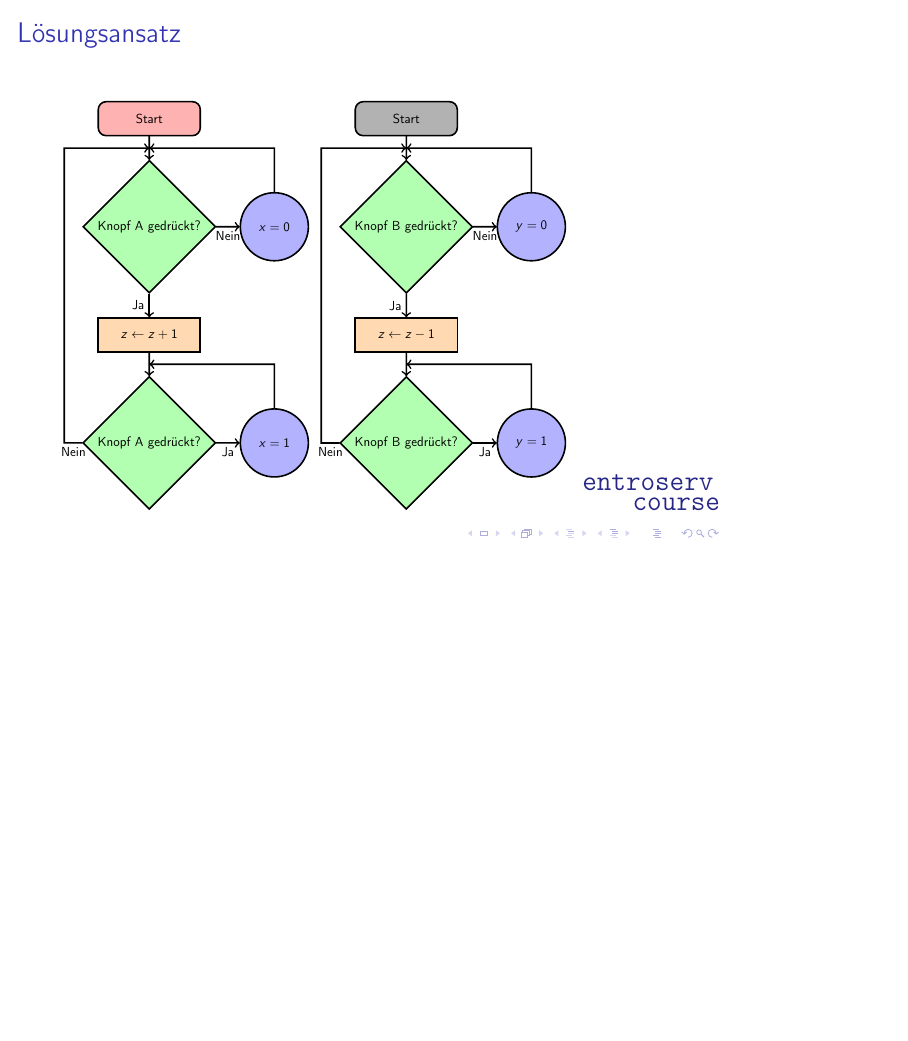
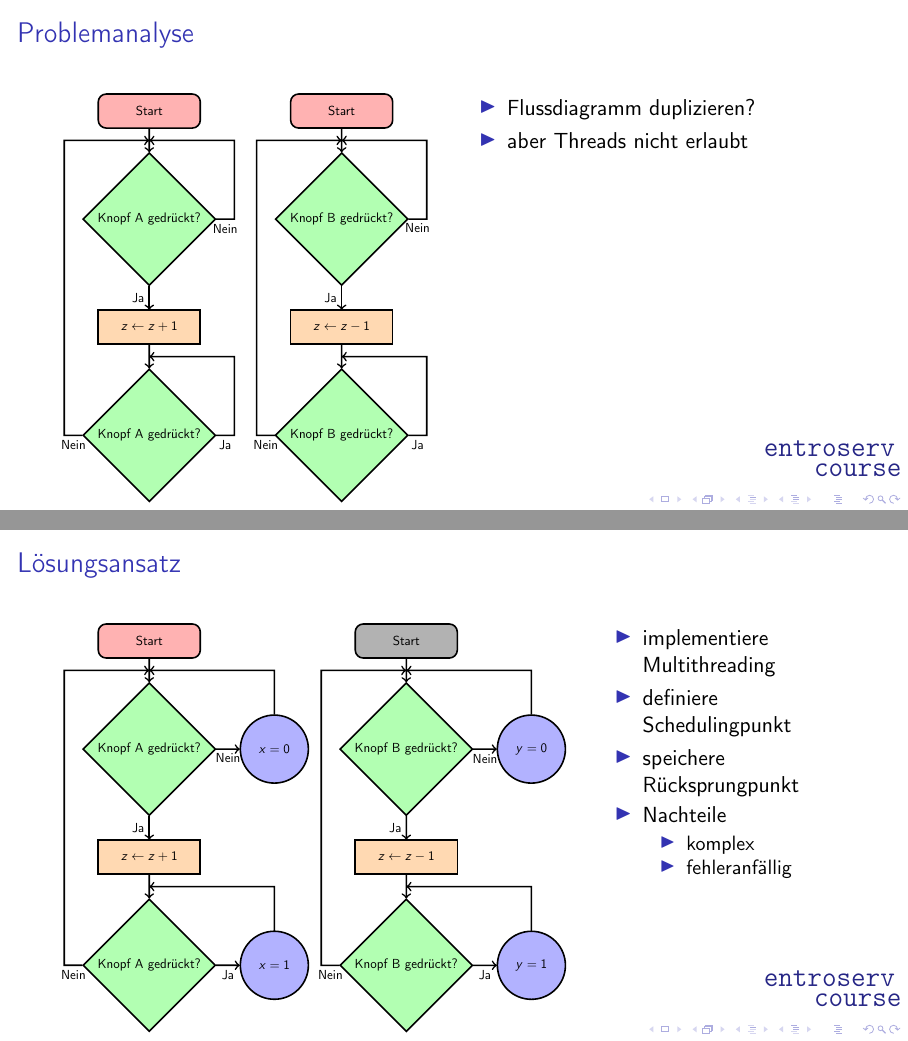
Before and after one commit to TheTesla/ProgrammierTutorial, LaTeX slides (Hauptschleife/FolienHauptschleife.tex): page 13 of 19 before the commit and pages 12 and 13 of 19 after it, the two joined at a grey line, the shorter picture padded with empty space. Compiled offline with pdfLaTeX; a LaTeX package or settings file that is missing is left out.

Commit message:
16:9; Stichpunkte

```diff
--- a/Hauptschleife/FolienHauptschleife.tex
+++ b/Hauptschleife/FolienHauptschleife.tex
@@ -1,4 +1,4 @@
-\documentclass{beamer}
+\documentclass[aspectratio=169]{beamer}
 %\documentclass{easytikz}
 
 
@@ -16,12 +16,13 @@
 \usepackage{setspace}
 
 
+
 \usetikzlibrary{shapes.geometric, arrows}
 \usetikzlibrary{positioning}
 
 
-\title{Programmierfallen \#1 -- unzulässige Kopplung}
-\subtitle{Kopplung von Zustand mit Programmablauf}
+\title{Programmierfallen -- unzulässige Kopplung}
+\subtitle{\#1 unzulässige Kopplung von Zustand mit Programmablauf}
 \author{Stefan Helmert}
 \institute{entroserv.de}
 \date{09/2019}
@@ -379,13 +380,17 @@
 	\draw[->] (condoff) -- node[below] {Ja} ++(2.5,0) |- (condonedge);
 	\draw[->] (condoff) -- node[below] {Nein} ++(-2.5,0) |- (startedge);
 	\end{tikzpicture}
+	\begin{itemize}
+		\item Flussdiagramm duplizieren?
+		\item aber Threads nicht erlaubt
+	\end{itemize}
 \end{multicols}
 \end{frame}
 
 
 \section{Lösungsansatz}
 \begin{frame}[fragile]{\insertsection}{\insertsubsection}
-\begin{multicols}{2}
+\begin{multicols}{3}
 	\begin{tikzpicture}[thick,scale=0.6, every node/.style={transform shape}]
 	\node[se] (start) {Start};
 	%\node[op, below=of div] (set) {$a=b,\ b=r$};
@@ -422,15 +427,24 @@
 	\draw[->] (scB1) -- node[below] {} ++(0,2) |- (condonedgeB);
 	\draw[->] (condoffB) -- node[below] {Nein} ++(-2.5,0) |- (startedgeB);
 	\end{tikzpicture}
+	\pagebreak
+	\begin{itemize}
+		\item implementiere Multithreading
+		\item definiere Schedulingpunkt
+		\item speichere Rücksprungpunkt
+		\item Nachteile
+		\begin{itemize}
+			\item komplex
+			\item fehleranfällig
+		\end{itemize}
+	\end{itemize}
 \end{multicols}
 \end{frame}
 
 
 \begin{frame}[fragile]{\insertsection}{\insertsubsection}
 	\textbf{Zustandsautomat}
-
 	\vspace{0.2cm}
-
 	\begin{tikzpicture}[auto, thick]
 	\node[initial,state] (q0) {x=0};
 	\path
```
Also changed, not shown: Hauptschleife/FolienHauptschleife.pdf, Hauptschleife/FolienHauptschleife.tex (7 more changed lines). Lines whose indentation alone changed are shown as unchanged.
